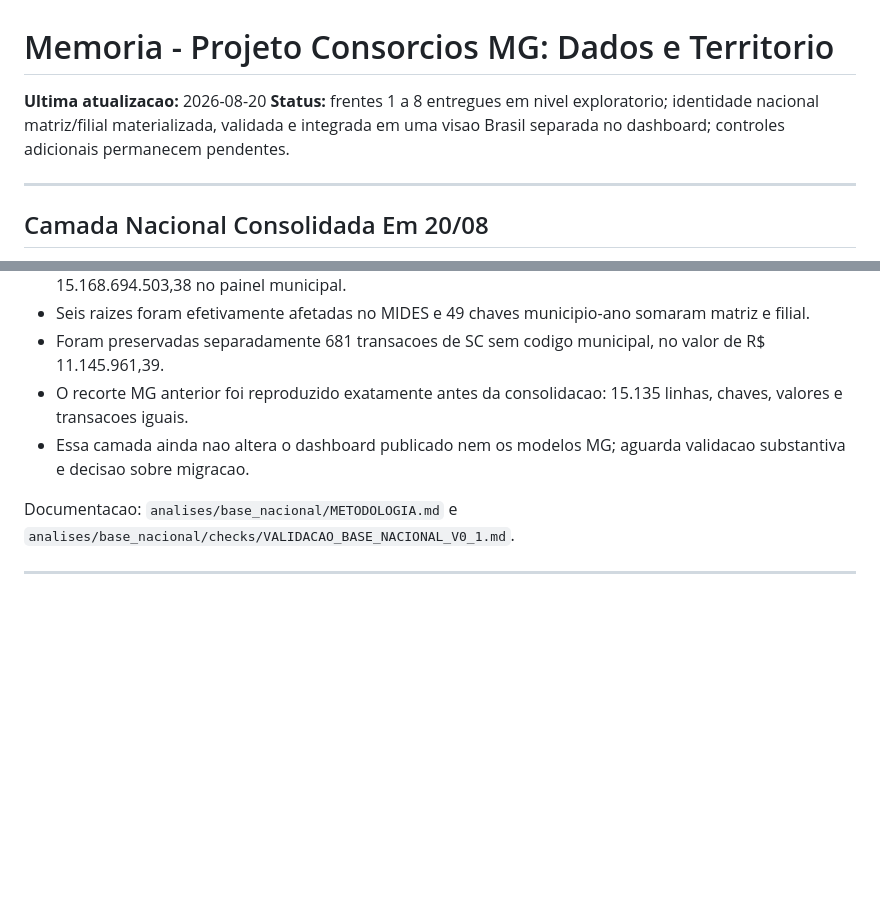
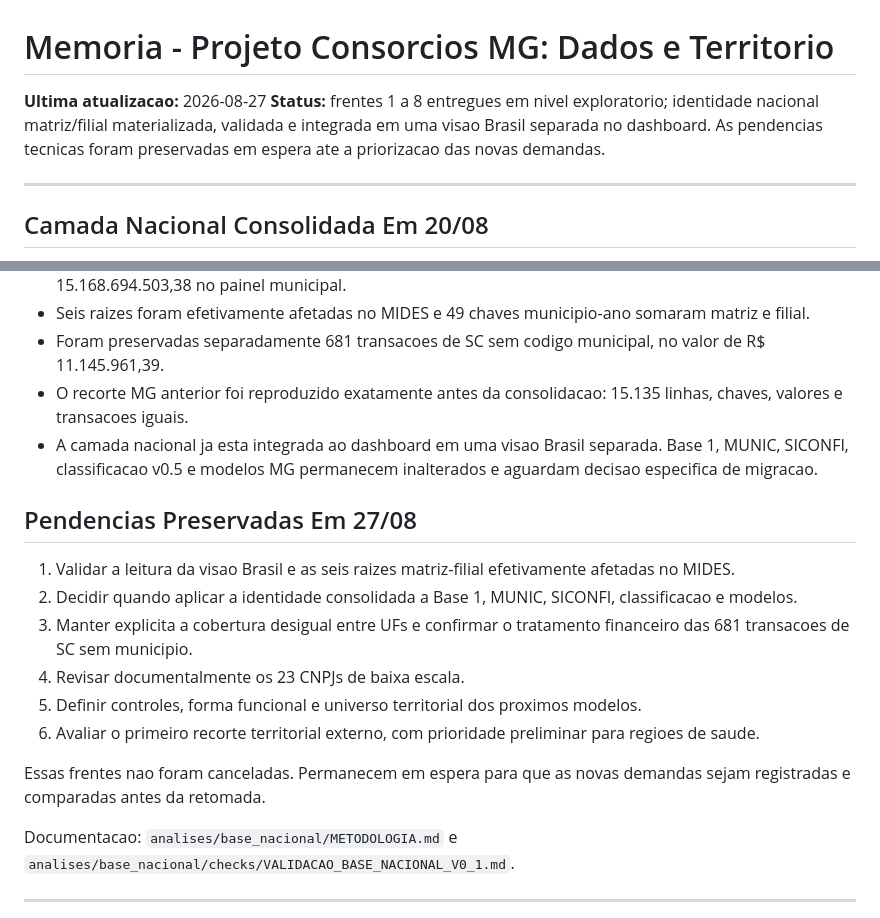
Before and after one commit to driano1221/consorcios-mg-dados-territorio, a Markdown page: docs/MEMORIA_ideiaMides.md, 2 parts joined by grey strips. Drawn GitHub-style; blank space fills up the shorter version.

Commit message:
docs: preservar pendencias antes das novas demandas

```diff
--- a/docs/MEMORIA_ideiaMides.md
+++ b/docs/MEMORIA_ideiaMides.md
@@ -1,7 +1,7 @@
 # Memoria - Projeto Consorcios MG: Dados e Territorio
 
-**Ultima atualizacao:** 2026-08-20
-**Status:** frentes 1 a 8 entregues em nivel exploratorio; identidade nacional matriz/filial materializada, validada e integrada em uma visao Brasil separada no dashboard; controles adicionais permanecem pendentes.
+**Ultima atualizacao:** 2026-08-27
+**Status:** frentes 1 a 8 entregues em nivel exploratorio; identidade nacional matriz/filial materializada, validada e integrada em uma visao Brasil separada no dashboard. As pendencias tecnicas foram preservadas em espera ate a priorizacao das novas demandas.
 
 ---
 
@@ -17,7 +17,18 @@
 - Seis raizes foram efetivamente afetadas no MIDES e 49 chaves municipio-ano somaram matriz e filial.
 - Foram preservadas separadamente 681 transacoes de SC sem codigo municipal, no valor de R$ 11.145.961,39.
 - O recorte MG anterior foi reproduzido exatamente antes da consolidacao: 15.135 linhas, chaves, valores e transacoes iguais.
-- Essa camada ainda nao altera o dashboard publicado nem os modelos MG; aguarda validacao substantiva e decisao sobre migracao.
+- A camada nacional ja esta integrada ao dashboard em uma visao Brasil separada. Base 1, MUNIC, SICONFI, classificacao v0.5 e modelos MG permanecem inalterados e aguardam decisao especifica de migracao.
+
+## Pendencias Preservadas Em 27/08
+
+1. Validar a leitura da visao Brasil e as seis raizes matriz-filial efetivamente afetadas no MIDES.
+2. Decidir quando aplicar a identidade consolidada a Base 1, MUNIC, SICONFI, classificacao e modelos.
+3. Manter explicita a cobertura desigual entre UFs e confirmar o tratamento financeiro das 681 transacoes de SC sem municipio.
+4. Revisar documentalmente os 23 CNPJs de baixa escala.
+5. Definir controles, forma funcional e universo territorial dos proximos modelos.
+6. Avaliar o primeiro recorte territorial externo, com prioridade preliminar para regioes de saude.
+
+Essas frentes nao foram canceladas. Permanecem em espera para que as novas demandas sejam registradas e comparadas antes da retomada.
 
 Documentacao: `analises/base_nacional/METODOLOGIA.md` e
 `analises/base_nacional/checks/VALIDACAO_BASE_NACIONAL_V0_1.md`.
```
Also changed, not shown: docs/DIARIO_DE_TRABALHO.md (+19 -0 lines), docs/PROXIMOS_PASSOS.md (+5 -1 lines).
